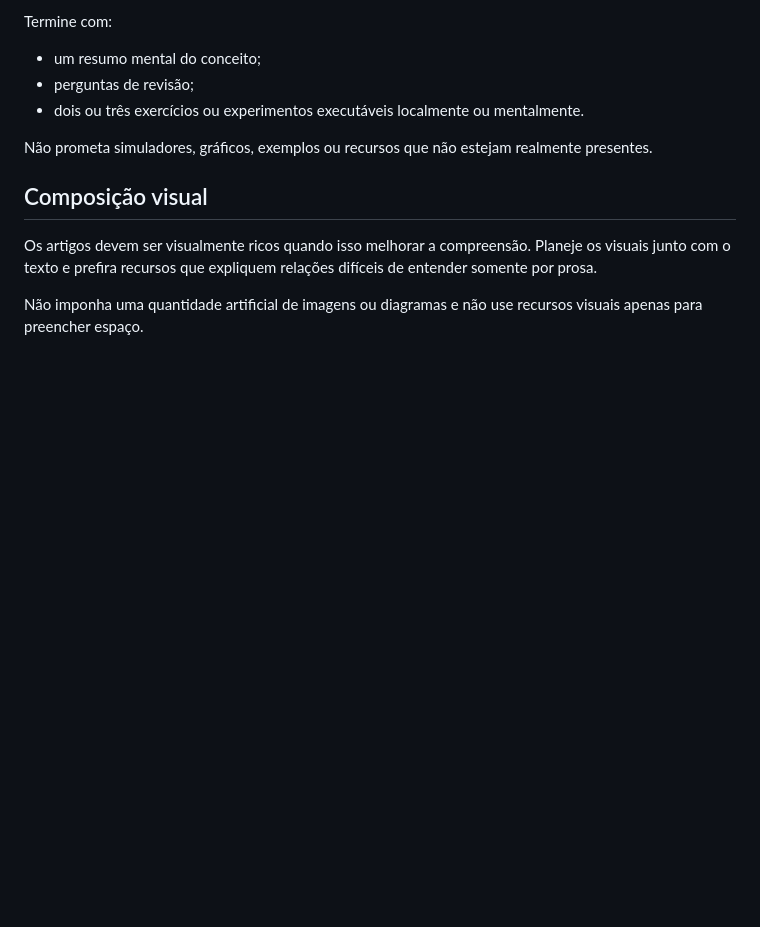
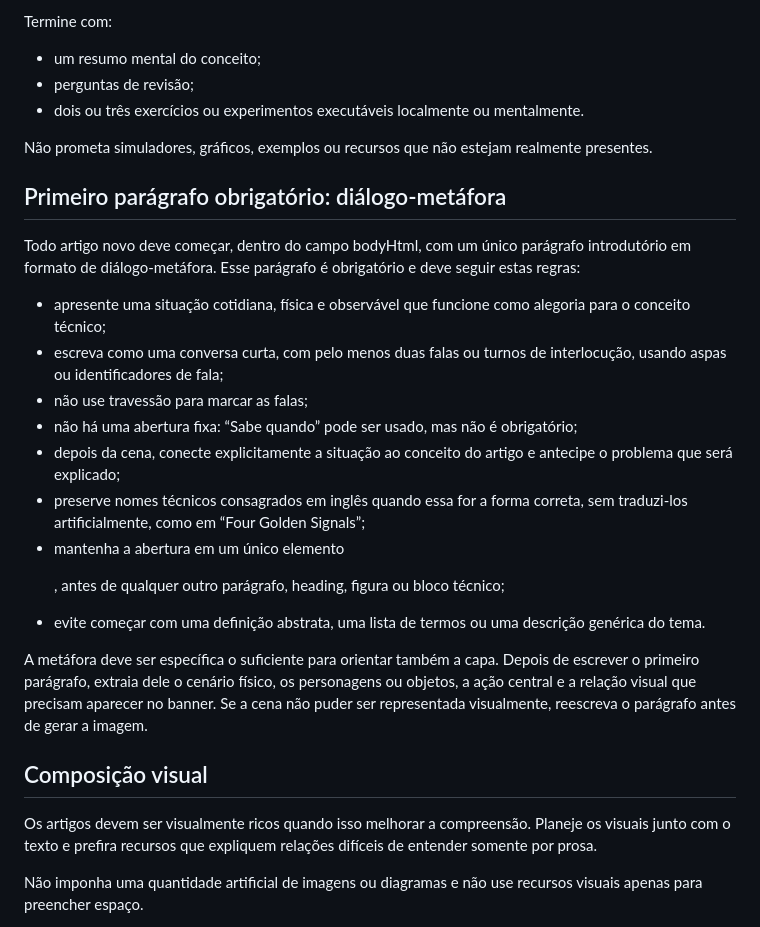
Before and after one commit to joaovpimenta/tech-topics, a Markdown page: docs/EDITORIAL.md, the part around the change. Rendered like a GitHub page; blank space fills up the shorter version.

Commit message:
Define abertura metafórica obrigatória dos artigos

```diff
--- a/docs/EDITORIAL.md
+++ b/docs/EDITORIAL.md
@@ -63,6 +63,21 @@ Termine com:
 
 Não prometa simuladores, gráficos, exemplos ou recursos que não estejam realmente presentes.
 
+## Primeiro parágrafo obrigatório: diálogo-metáfora
+
+Todo artigo novo deve começar, dentro do campo bodyHtml, com um único parágrafo introdutório em formato de diálogo-metáfora. Esse parágrafo é obrigatório e deve seguir estas regras:
+
+- apresente uma situação cotidiana, física e observável que funcione como alegoria para o conceito técnico;
+- escreva como uma conversa curta, com pelo menos duas falas ou turnos de interlocução, usando aspas ou identificadores de fala;
+- não use travessão para marcar as falas;
+- não há uma abertura fixa: “Sabe quando” pode ser usado, mas não é obrigatório;
+- depois da cena, conecte explicitamente a situação ao conceito do artigo e antecipe o problema que será explicado;
+- preserve nomes técnicos consagrados em inglês quando essa for a forma correta, sem traduzi-los artificialmente, como em “Four Golden Signals”;
+- mantenha a abertura em um único elemento <p>, antes de qualquer outro parágrafo, heading, figura ou bloco técnico;
+- evite começar com uma definição abstrata, uma lista de termos ou uma descrição genérica do tema.
+
+A metáfora deve ser específica o suficiente para orientar também a capa. Depois de escrever o primeiro parágrafo, extraia dele o cenário físico, os personagens ou objetos, a ação central e a relação visual que precisam aparecer no banner. Se a cena não puder ser representada visualmente, reescreva o parágrafo antes de gerar a imagem.
+
 ## Composição visual
 
 Os artigos devem ser visualmente ricos quando isso melhorar a compreensão. Planeje os visuais junto com o texto e prefira recursos que expliquem relações difíceis de entender somente por prosa.
```
